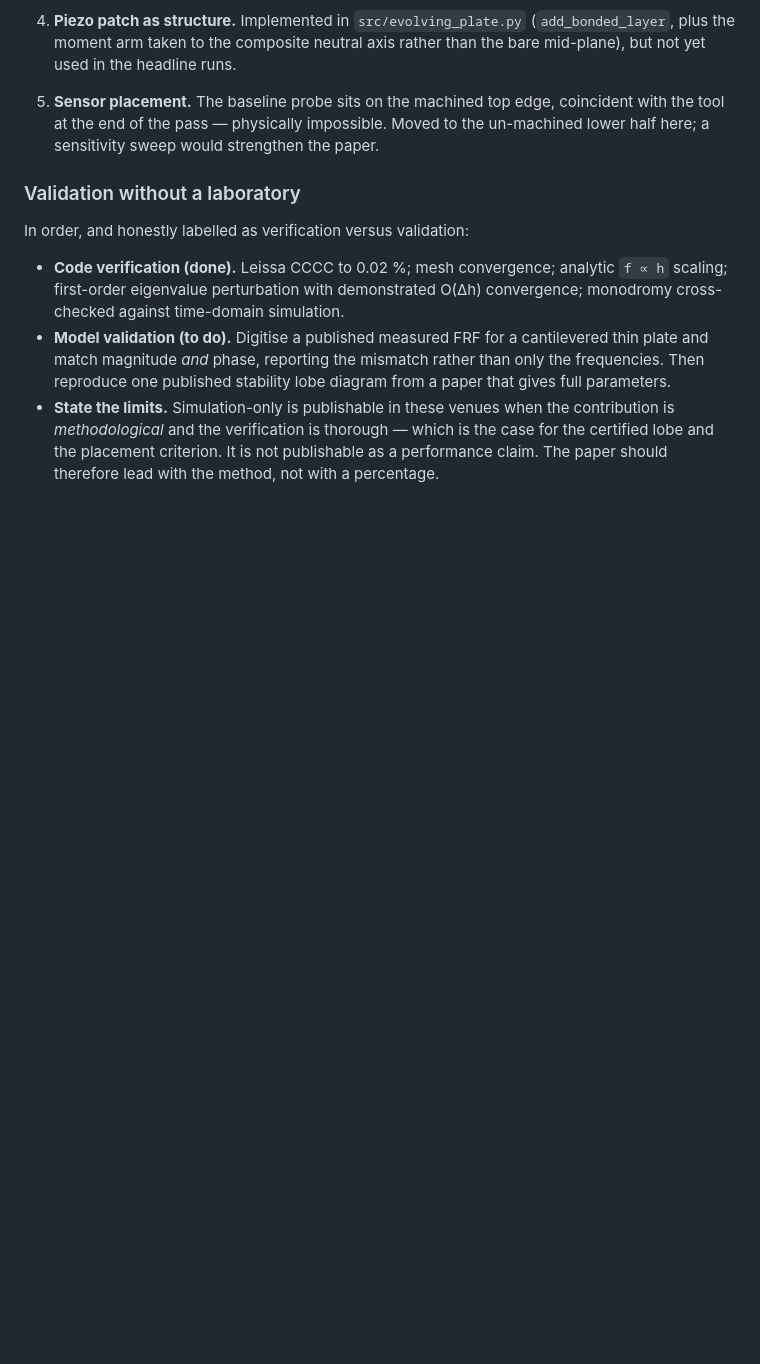
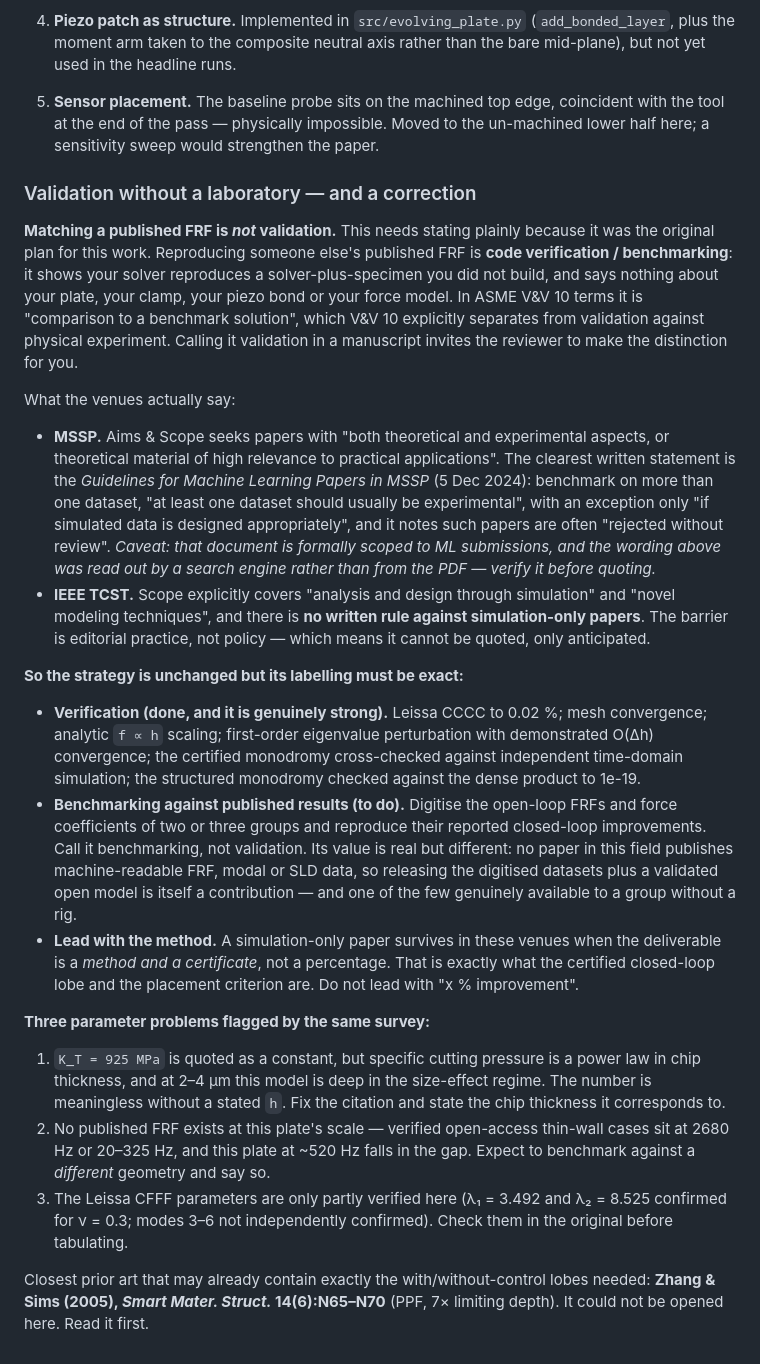
Before and after one commit to samo14s/active-vibration-control-plate-during-milling, a Markdown page: docs/ASSESSMENT.md, the part around the change. Rendered like a GitHub page; blank space fills up the shorter version.

Commit message:
Correct the validation plan: FRF matching is verification, not validation
The original plan for this work was to validate by matching a frequency
response against a published paper. The venue survey says plainly that this
is not accepted as validation: reproducing someone else's published FRF is
code verification / benchmarking, showing that your solver reproduces a
solver-plus-specimen you did not build. ASME V&V 10 separates "comparison to
a benchmark solution" from validation against physical experiment, and
calling it validation in a manuscript invites the reviewer to make the
distinction for you.

What the venues say. MSSP's clearest written statement (Guidelines for
Machine Learning Papers, 5 Dec 2024) asks for more than one dataset with at
least one usually experimental, and notes such papers are often rejected
without review -- though that document is formally scoped to ML submissions
and its wording is unverified here, so it must be checked before being
quoted. IEEE TCST has NO written rule against simulation-only work and its
scope explicitly includes simulation and novel modelling; the barrier there
is editorial practice, which can only be anticipated, not quoted.

The strategy therefore does not change but its labelling must: verification
is done and is genuinely strong; benchmarking against published results is
worth doing and worth releasing as open data, since no paper in this field
publishes machine-readable FRF, modal or SLD data; and the paper must lead
with the method and the certificate rather than with a percentage.

Three parameter problems also flagged:
  - K_T = 925 MPa is quoted as a constant, but specific cutting pressure is a
    power law in chip thickness and this model runs at 2-4 um, deep in the
    size-effect regime. The number needs a stated h and a checked source.
  - No published FRF exists at this plate's scale; verified open-access
    thin-wall cases sit at 2680 Hz or 20-325 Hz and this plate at ~520 Hz
    falls in the gap.
  - Leissa CFFF modes 3-6 are not independently confirmed here.

Zhang & Sims (2005), Smart Mater. Struct. 14(6):N65-N70, may already contain
the with/without-control lobes needed and could not be opened; read it first.

Co-Authored-By: Claude Opus 5 <noreply@anthropic.com>
Claude-Session: https://claude.ai/code/session_01JW3FFT29idGamySbHAtLWq

```diff
--- a/docs/ASSESSMENT.md
+++ b/docs/ASSESSMENT.md
@@ -307,20 +307,66 @@ Ordered by how much a reviewer will care.
    Moved to the un-machined lower half here; a sensitivity sweep would
    strengthen the paper.
 
-### Validation without a laboratory
+### Validation without a laboratory — and a correction
 
-In order, and honestly labelled as verification versus validation:
+**Matching a published FRF is *not* validation.** This needs stating plainly
+because it was the original plan for this work. Reproducing someone else's
+published FRF is **code verification / benchmarking**: it shows your solver
+reproduces a solver-plus-specimen you did not build, and says nothing about
+your plate, your clamp, your piezo bond or your force model. In ASME V&V 10
+terms it is "comparison to a benchmark solution", which V&V 10 explicitly
+separates from validation against physical experiment. Calling it validation
+in a manuscript invites the reviewer to make the distinction for you.
 
-- **Code verification (done).** Leissa CCCC to 0.02 %; mesh convergence;
-  analytic `f ∝ h` scaling; first-order eigenvalue perturbation with
-  demonstrated O(Δh) convergence; monodromy cross-checked against
-  time-domain simulation.
-- **Model validation (to do).** Digitise a published measured FRF for a
-  cantilevered thin plate and match magnitude *and* phase, reporting the
-  mismatch rather than only the frequencies. Then reproduce one published
-  stability lobe diagram from a paper that gives full parameters.
-- **State the limits.** Simulation-only is publishable in these venues when
-  the contribution is *methodological* and the verification is thorough —
-  which is the case for the certified lobe and the placement criterion. It is
-  not publishable as a performance claim. The paper should therefore lead
-  with the method, not with a percentage.
+What the venues actually say:
+
+- **MSSP.** Aims & Scope seeks papers with "both theoretical and experimental
+  aspects, or theoretical material of high relevance to practical
+  applications". The clearest written statement is the *Guidelines for
+  Machine Learning Papers in MSSP* (5 Dec 2024): benchmark on more than one
+  dataset, "at least one dataset should usually be experimental", with an
+  exception only "if simulated data is designed appropriately", and it notes
+  such papers are often "rejected without review". *Caveat: that document is
+  formally scoped to ML submissions, and the wording above was read out by a
+  search engine rather than from the PDF — verify it before quoting.*
+- **IEEE TCST.** Scope explicitly covers "analysis and design through
+  simulation" and "novel modeling techniques", and there is **no written rule
+  against simulation-only papers**. The barrier is editorial practice, not
+  policy — which means it cannot be quoted, only anticipated.
+
+**So the strategy is unchanged but its labelling must be exact:**
+
+- **Verification (done, and it is genuinely strong).** Leissa CCCC to 0.02 %;
+  mesh convergence; analytic `f ∝ h` scaling; first-order eigenvalue
+  perturbation with demonstrated O(Δh) convergence; the certified monodromy
+  cross-checked against independent time-domain simulation; the structured
+  monodromy checked against the dense product to 1e-19.
+- **Benchmarking against published results (to do).** Digitise the open-loop
+  FRFs and force coefficients of two or three groups and reproduce their
+  reported closed-loop improvements. Call it benchmarking, not validation.
+  Its value is real but different: no paper in this field publishes
+  machine-readable FRF, modal or SLD data, so releasing the digitised
+  datasets plus a validated open model is itself a contribution — and one of
+  the few genuinely available to a group without a rig.
+- **Lead with the method.** A simulation-only paper survives in these venues
+  when the deliverable is a *method and a certificate*, not a percentage.
+  That is exactly what the certified closed-loop lobe and the placement
+  criterion are. Do not lead with "x % improvement".
+
+**Three parameter problems flagged by the same survey:**
+
+1. `K_T = 925 MPa` is quoted as a constant, but specific cutting pressure is
+   a power law in chip thickness, and at 2–4 µm this model is deep in the
+   size-effect regime. The number is meaningless without a stated `h`. Fix
+   the citation and state the chip thickness it corresponds to.
+2. No published FRF exists at this plate's scale — verified open-access
+   thin-wall cases sit at 2680 Hz or 20–325 Hz, and this plate at ~520 Hz
+   falls in the gap. Expect to benchmark against a *different* geometry and
+   say so.
+3. The Leissa CFFF parameters are only partly verified here (λ₁ = 3.492 and
+   λ₂ = 8.525 confirmed for ν = 0.3; modes 3–6 not independently confirmed).
+   Check them in the original before tabulating.
+
+Closest prior art that may already contain exactly the with/without-control
+lobes needed: **Zhang & Sims (2005), *Smart Mater. Struct.* 14(6):N65–N70**
+(PPF, 7× limiting depth). It could not be opened here. Read it first.
```
Also changed, not shown: README.md (+9 -0 lines).
